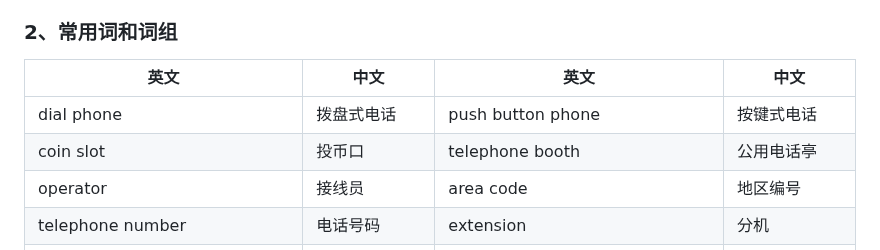
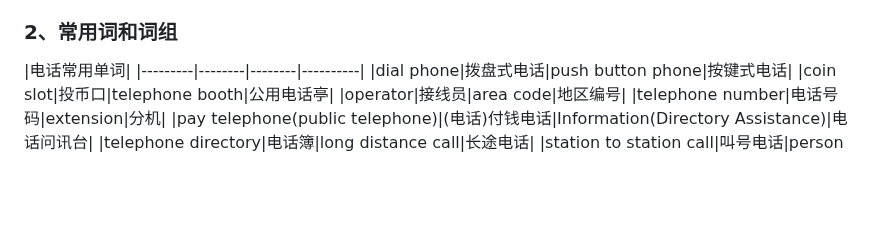
Before and after one commit to weakchen007/30dayseng.github.io, a Markdown page: days/day30.md, the part around the change. GitHub-like rendering; blank space fills up the shorter version.

```diff
--- a/days/day30.md
+++ b/days/day30.md
@@ -58,7 +58,7 @@ B: I will. Bye.
 喂，布赖特在吗？
 
 ### 2、常用词和词组
-|英文|中文|英文|中文|
+|电话常用单词|
 |---------|--------|--------|----------|
 |dial phone|拨盘式电话|push button phone|按键式电话|
 |coin slot|投币口|telephone booth|公用电话亭|
```
